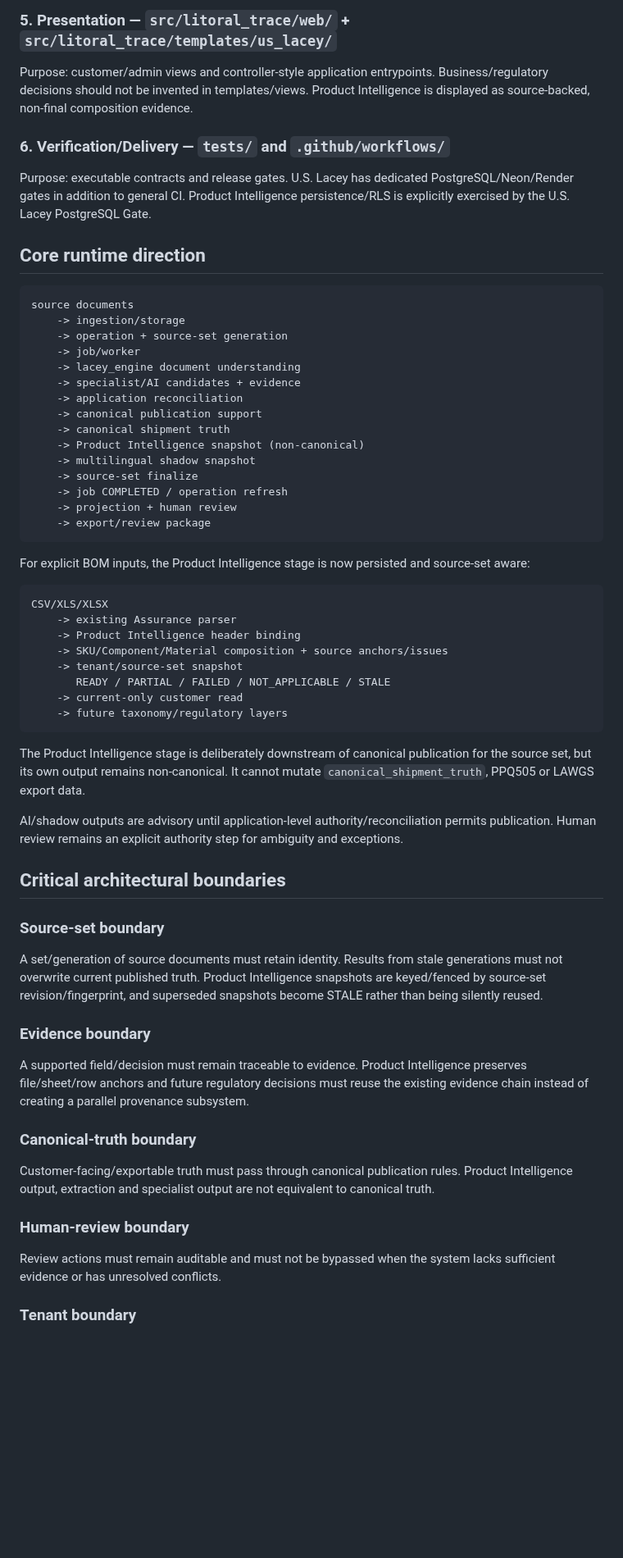
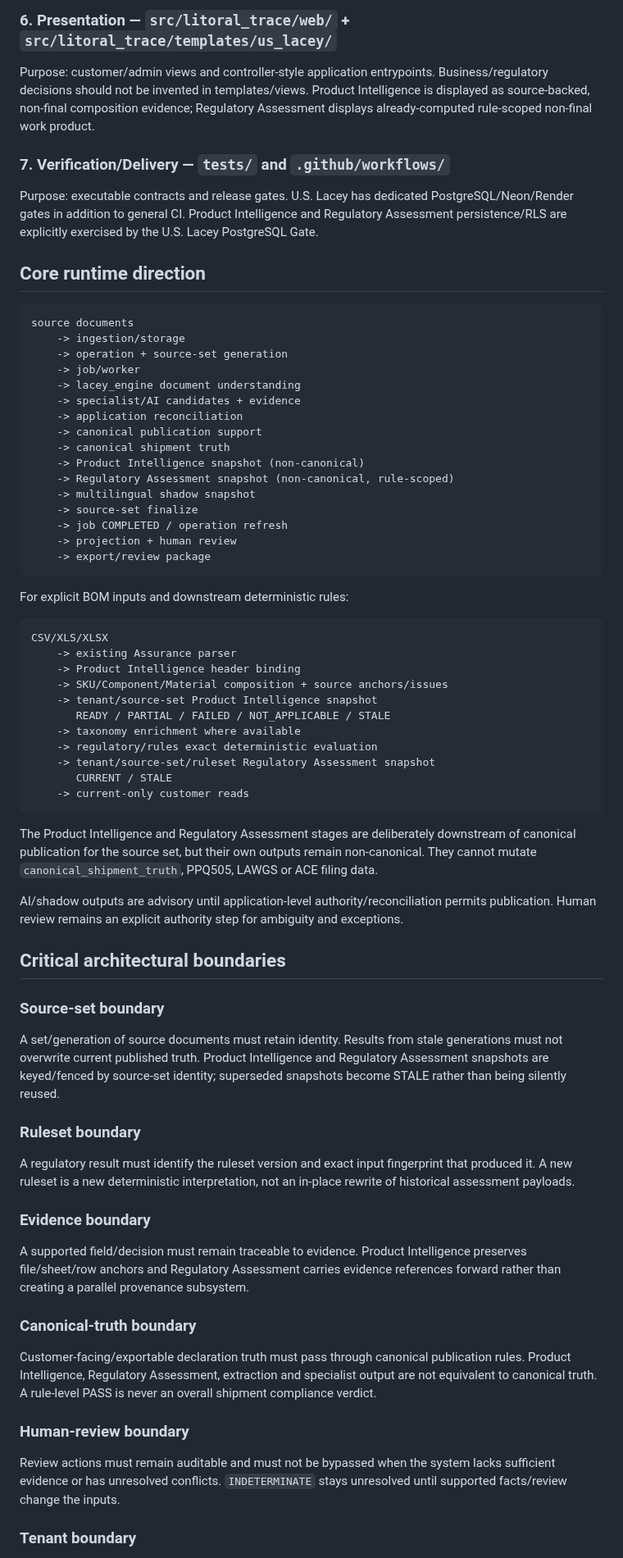
Before and after one commit to Jose34345/litoral_trace, a Markdown page: docs/us-lacey/ARCHITECTURE.md, the part around one of its changes. Shown at 82% size. Rendered like a GitHub page; blank space fills up the shorter version.

````diff
--- a/docs/us-lacey/ARCHITECTURE.md
+++ b/docs/us-lacey/ARCHITECTURE.md
@@ -66,9 +93,9 @@ U.S. Lacey schema evolution is visible from migrations 034–049, including core
 
-### 5. Presentation — `src/litoral_trace/web/` + `src/litoral_trace/templates/us_lacey/`
-Purpose: customer/admin views and controller-style application entrypoints. Business/regulatory decisions should not be invented in templates/views. Product Intelligence is displayed as source-backed, non-final composition evidence.
+### 6. Presentation — `src/litoral_trace/web/` + `src/litoral_trace/templates/us_lacey/`
+Purpose: customer/admin views and controller-style application entrypoints. Business/regulatory decisions should not be invented in templates/views. Product Intelligence is displayed as source-backed, non-final composition evidence; Regulatory Assessment displays already-computed rule-scoped non-final work product.
 
-### 6. Verification/Delivery — `tests/` and `.github/workflows/`
-Purpose: executable contracts and release gates. U.S. Lacey has dedicated PostgreSQL/Neon/Render gates in addition to general CI. Product Intelligence persistence/RLS is explicitly exercised by the U.S. Lacey PostgreSQL Gate.
+### 7. Verification/Delivery — `tests/` and `.github/workflows/`
+Purpose: executable contracts and release gates. U.S. Lacey has dedicated PostgreSQL/Neon/Render gates in addition to general CI. Product Intelligence and Regulatory Assessment persistence/RLS are explicitly exercised by the U.S. Lacey PostgreSQL Gate.
 
 ## Core runtime direction
 
@@ -83,6 +110,7 @@ source documents
     -> canonical publication support
     -> canonical shipment truth
     -> Product Intelligence snapshot (non-canonical)
+    -> Regulatory Assessment snapshot (non-canonical, rule-scoped)
     -> multilingual shadow snapshot
     -> source-set finalize
     -> job COMPLETED / operation refresh
@@ -90,35 +118,41 @@ source documents
     -> export/review package
 ```
 
-For explicit BOM inputs, the Product Intelligence stage is now persisted and source-set aware:
+For explicit BOM inputs and downstream deterministic rules:
 
 ```text
 CSV/XLS/XLSX
     -> existing Assurance parser
     -> Product Intelligence header binding
     -> SKU/Component/Material composition + source anchors/issues
-    -> tenant/source-set snapshot
+    -> tenant/source-set Product Intelligence snapshot
        READY / PARTIAL / FAILED / NOT_APPLICABLE / STALE
-    -> current-only customer read
-    -> future taxonomy/regulatory layers
+    -> taxonomy enrichment where available
+    -> regulatory/rules exact deterministic evaluation
+    -> tenant/source-set/ruleset Regulatory Assessment snapshot
+       CURRENT / STALE
+    -> current-only customer reads
 ```
 
-The Product Intelligence stage is deliberately downstream of canonical publication for the source set, but its own output remains non-canonical. It cannot mutate `canonical_shipment_truth`, PPQ505 or LAWGS export data.
+The Product Intelligence and Regulatory Assessment stages are deliberately downstream of canonical publication for the source set, but their own outputs remain non-canonical. They cannot mutate `canonical_shipment_truth`, PPQ505, LAWGS or ACE filing data.
 
 AI/shadow outputs are advisory until application-level authority/reconciliation permits publication. Human review remains an explicit authority step for ambiguity and exceptions.
 
 ## Critical architectural boundaries
 
 ### Source-set boundary
-A set/generation of source documents must retain identity. Results from stale generations must not overwrite current published truth. Product Intelligence snapshots are keyed/fenced by source-set revision/fingerprint, and superseded snapshots become STALE rather than being silently reused.
+A set/generation of source documents must retain identity. Results from stale generations must not overwrite current published truth. Product Intelligence and Regulatory Assessment snapshots are keyed/fenced by source-set identity; superseded snapshots become STALE rather than being silently reused.
+
+### Ruleset boundary
+A regulatory result must identify the ruleset version and exact input fingerprint that produced it. A new ruleset is a new deterministic interpretation, not an in-place rewrite of historical assessment payloads.
 
 ### Evidence boundary
-A supported field/decision must remain traceable to evidence. Product Intelligence preserves file/sheet/row anchors and future regulatory decisions must reuse the existing evidence chain instead of creating a parallel provenance subsystem.
+A supported field/decision must remain traceable to evidence. Product Intelligence preserves file/sheet/row anchors and Regulatory Assessment carries evidence references forward rather than creating a parallel provenance subsystem.
 
 ### Canonical-truth boundary
-Customer-facing/exportable truth must pass through canonical publication rules. Product Intelligence output, extraction and specialist output are not equivalent to canonical truth.
+Customer-facing/exportable declaration truth must pass through canonical publication rules. Product Intelligence, Regulatory Assessment, extraction and specialist output are not equivalent to canonical truth. A rule-level PASS is never an overall shipment compliance verdict.
 
 ### Human-review boundary
-Review actions must remain auditable and must not be bypassed when the system lacks sufficient evidence or has unresolved conflicts.
+Review actions must remain auditable and must not be bypassed when the system lacks sufficient evidence or has unresolved conflicts. `INDETERMINATE` stays unresolved until supported facts/review change the inputs.
 
 ### Tenant boundary
````
Also changed, not shown: other parts of docs/us-lacey/ARCHITECTURE.md (+40 -13 lines).
